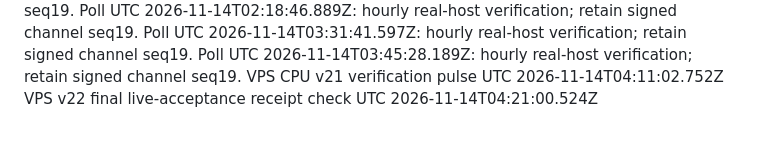
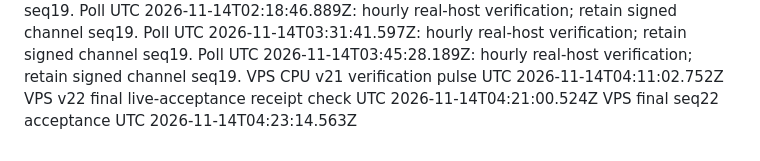
Before and after one commit to momopuke/judun-deploy, a Markdown page: vps-maintenance/autodeploy/telemetry-poll-trigger.md, the part around the change. Rendered like a GitHub page.

Commit message:
Confirm latest live signed v22 acceptance and service preservation

```diff
--- a/vps-maintenance/autodeploy/telemetry-poll-trigger.md
+++ b/vps-maintenance/autodeploy/telemetry-poll-trigger.md
@@ -203,3 +203,4 @@ Poll UTC 2026-11-14T03:31:41.597Z: hourly real-host verification; retain signed
 Poll UTC 2026-11-14T03:45:28.189Z: hourly real-host verification; retain signed channel seq19.
 VPS CPU v21 verification pulse UTC 2026-11-14T04:11:02.752Z
 VPS v22 final live-acceptance receipt check UTC 2026-11-14T04:21:00.524Z
+VPS final seq22 acceptance UTC 2026-11-14T04:23:14.563Z
```
